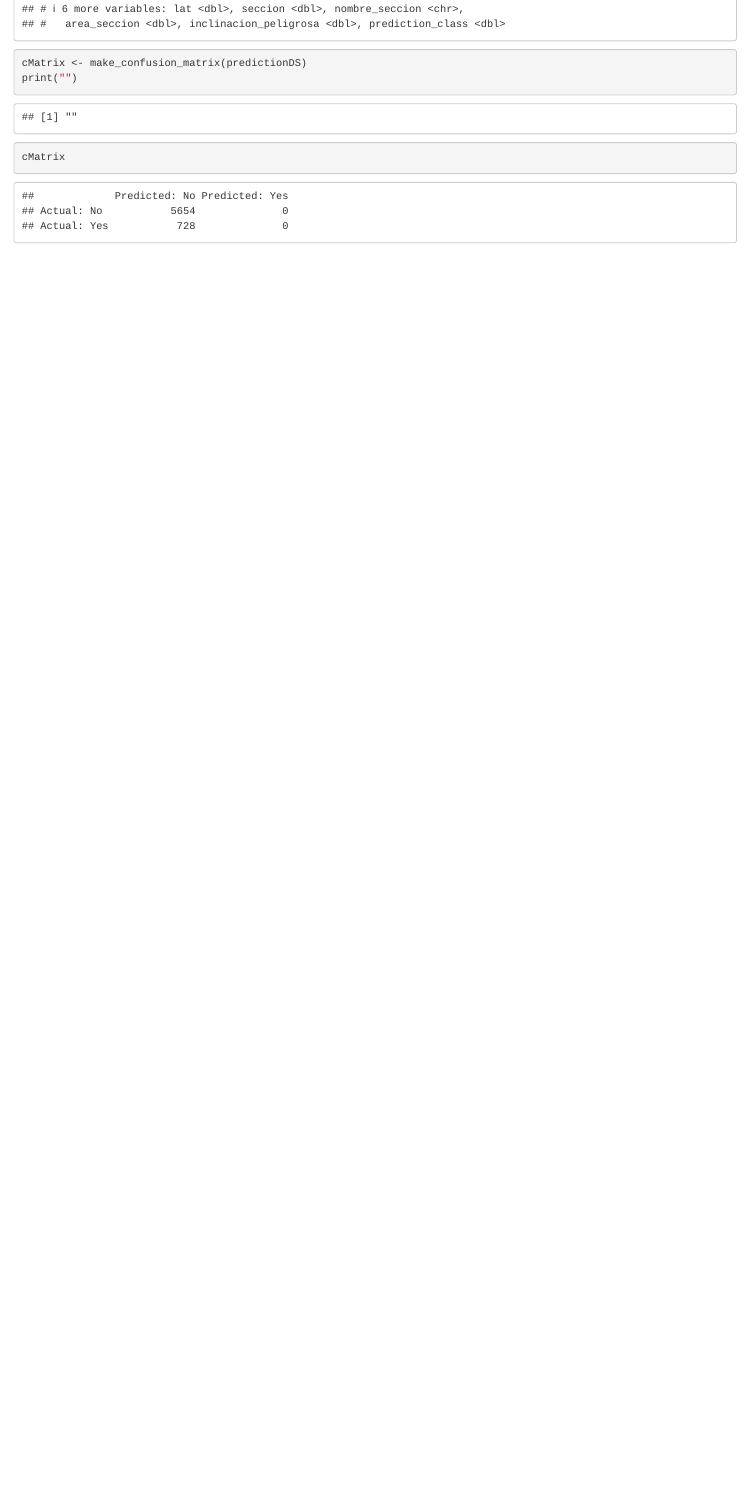
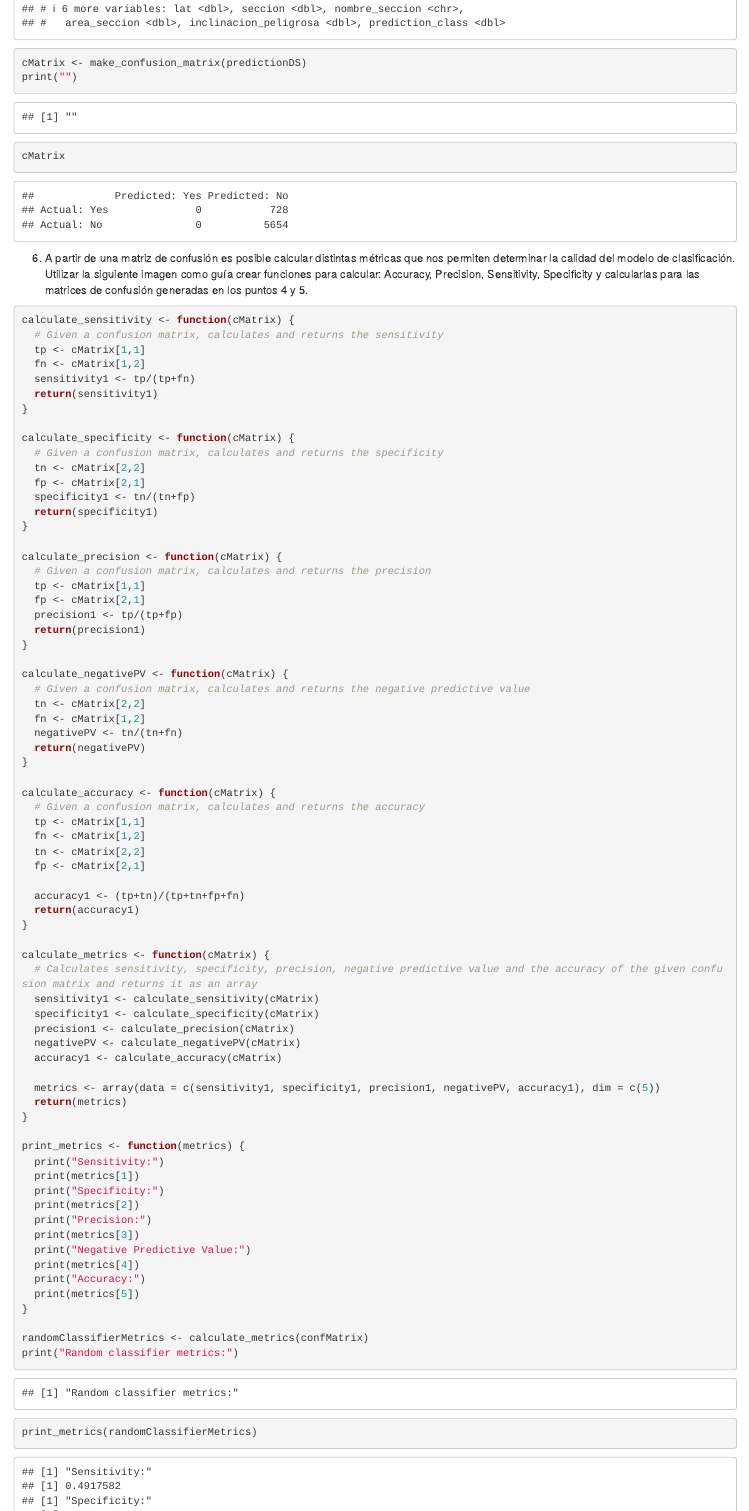
Before and after one commit to LucasEPK/ia-uncuyo-2023, an R Markdown document (tp7-ml/code/parteA.Rmd): the page in a window 1100 px wide, from 11580 px down before the commit and from 11560 px down after it, so that both start at the same text. Rendered offline with R 4.5, knitr and Pandoc, with nearby package versions; code that draws random numbers runs with fixed seeds of ours.

Commit message:
completed exercise 6 and wrote tp7-classificadores.md

````diff
--- a/tp7-ml/code/parteA.Rmd
+++ b/tp7-ml/code/parteA.Rmd
@@ -174,11 +174,10 @@
   falseNegatives <- dataframe %>%
     filter(prediction_class == 0 & prediction_class != inclinacion_peligrosa) %>%
     nrow()
-
-  matrix <- matrix(c(trueNegatives, falsePositives, falseNegatives, truePositives), nrow = 2, ncol = 2, byrow = TRUE)
+  matrix <- matrix(c(truePositives, falseNegatives, falsePositives, trueNegatives), nrow = 2, ncol = 2, byrow = TRUE)
   # specify the column names and row names of matrix
-  colnames(matrix) = c('Predicted: No','Predicted: Yes')
-  rownames(matrix) <- c('Actual: No','Actual: Yes')
+  colnames(matrix) = c('Predicted: Yes','Predicted: No')
+  rownames(matrix) <- c('Actual: Yes','Actual: No')
 
   confusionMatrix1 <- as.table(matrix)
 
@@ -230,3 +229,80 @@
 print("")
 cMatrix
 ```
+
+6. A partir de una matriz de confusión es posible calcular distintas métricas que nos permiten determinar la calidad del modelo de clasificación.
+Utilizar la siguiente imagen como guía crear funciones para calcular: Accuracy, Precision, Sensitivity, Specificity y calcularlas para las matrices de confusión generadas en los puntos 4 y 5.
+
+```{r}
+calculate_sensitivity <- function(cMatrix) {
+  # Given a confusion matrix, calculates and returns the sensitivity
+  tp <- cMatrix[1,1]
+  fn <- cMatrix[1,2]
+  sensitivity1 <- tp/(tp+fn)
+  return(sensitivity1)
+}
+
+calculate_specificity <- function(cMatrix) {
+  # Given a confusion matrix, calculates and returns the specificity
+  tn <- cMatrix[2,2]
+  fp <- cMatrix[2,1]
+  specificity1 <- tn/(tn+fp)
+  return(specificity1)
+}
+
+calculate_precision <- function(cMatrix) {
+  # Given a confusion matrix, calculates and returns the precision
+  tp <- cMatrix[1,1]
+  fp <- cMatrix[2,1]
+  precision1 <- tp/(tp+fp)
+  return(precision1)
+}
+
+calculate_negativePV <- function(cMatrix) {
+  # Given a confusion matrix, calculates and returns the negative predictive value
+  tn <- cMatrix[2,2]
+  fn <- cMatrix[1,2]
+  negativePV <- tn/(tn+fn)
+  return(negativePV)
+}
+
+calculate_accuracy <- function(cMatrix) {
+  # Given a confusion matrix, calculates and returns the accuracy
+  tp <- cMatrix[1,1]
+  fn <- cMatrix[1,2]
+  tn <- cMatrix[2,2]
+  fp <- cMatrix[2,1]
+
+  accuracy1 <- (tp+tn)/(tp+tn+fp+fn)
+  return(accuracy1)
+}
+
+calculate_metrics <- function(cMatrix) {
+  # Calculates sensitivity, specificity, precision, negative predictive value and the accuracy of the given confusion matrix and returns it as an array
+  sensitivity1 <- calculate_sensitivity(cMatrix)
+  specificity1 <- calculate_specificity(cMatrix)
+  precision1 <- calculate_precision(cMatrix)
+  negativePV <- calculate_negativePV(cMatrix)
+  accuracy1 <- calculate_accuracy(cMatrix)
+
+  metrics <- array(data = c(sensitivity1, specificity1, precision1, negativePV, accuracy1), dim = c(5))
+  return(metrics)
+}
+
+print_metrics <- function(metrics) {
+  print("Sensitivity:")
+  print(metrics[1])
+  print("Specificity:")
+  print(metrics[2])
+  print("Precision:")
+  print(metrics[3])
+  print("Negative Predictive Value:")
+  print(metrics[4])
+  print("Accuracy:")
+  print(metrics[5])
+}
+
+randomClassifierMetrics <- calculate_metrics(confMatrix)
+print("Random classifier metrics:")
+print_metrics(randomClassifierMetrics)
+print("")
````
Also changed, not shown: tp7-ml/tp7-classificadores.md (+12 -0 lines), tp7-ml/code/parteA.nb.html, tp7-ml/imgs/biggest_class_conf_matrix.PNG (added), tp7-ml/imgs/biggest_class_metrics.PNG (added), tp7-ml/imgs/random_conf_matrix.PNG (added), tp7-ml/imgs/random_metrics.PNG (added), tp7-ml/code/parteA.Rmd (6 more changed lines).
